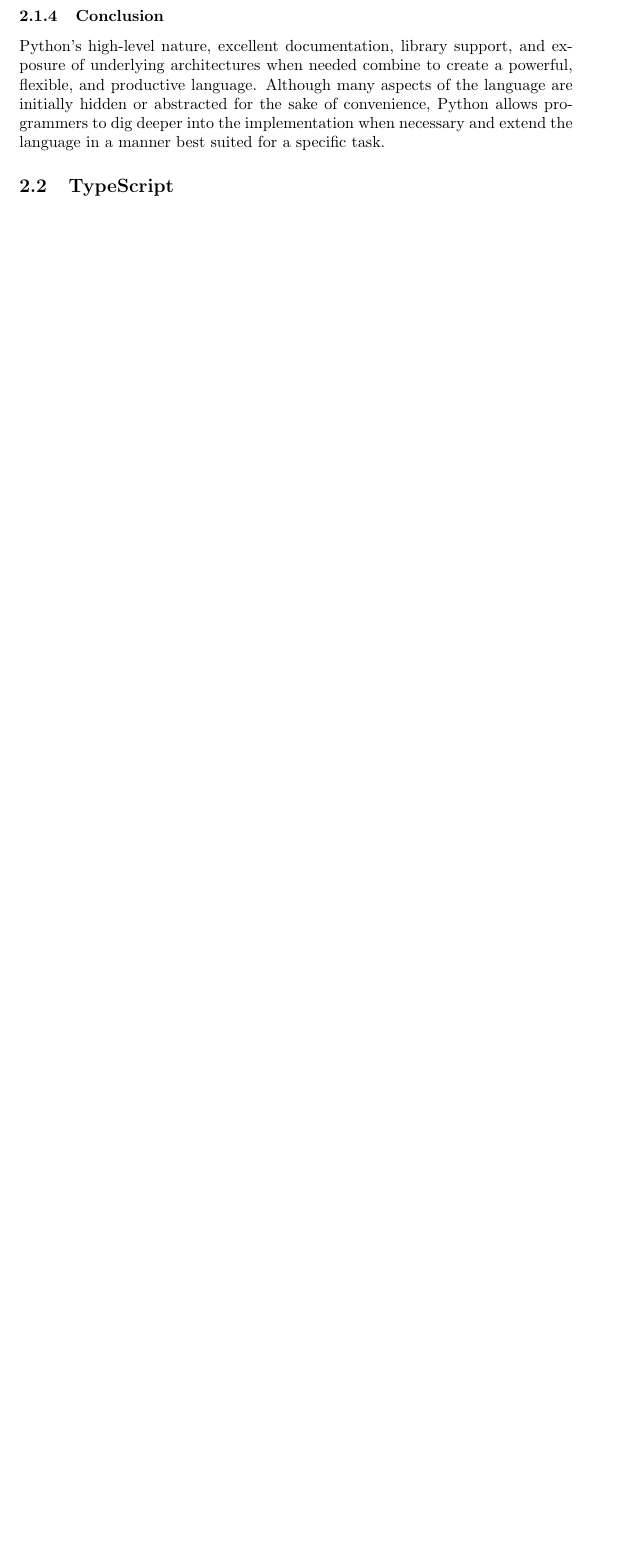
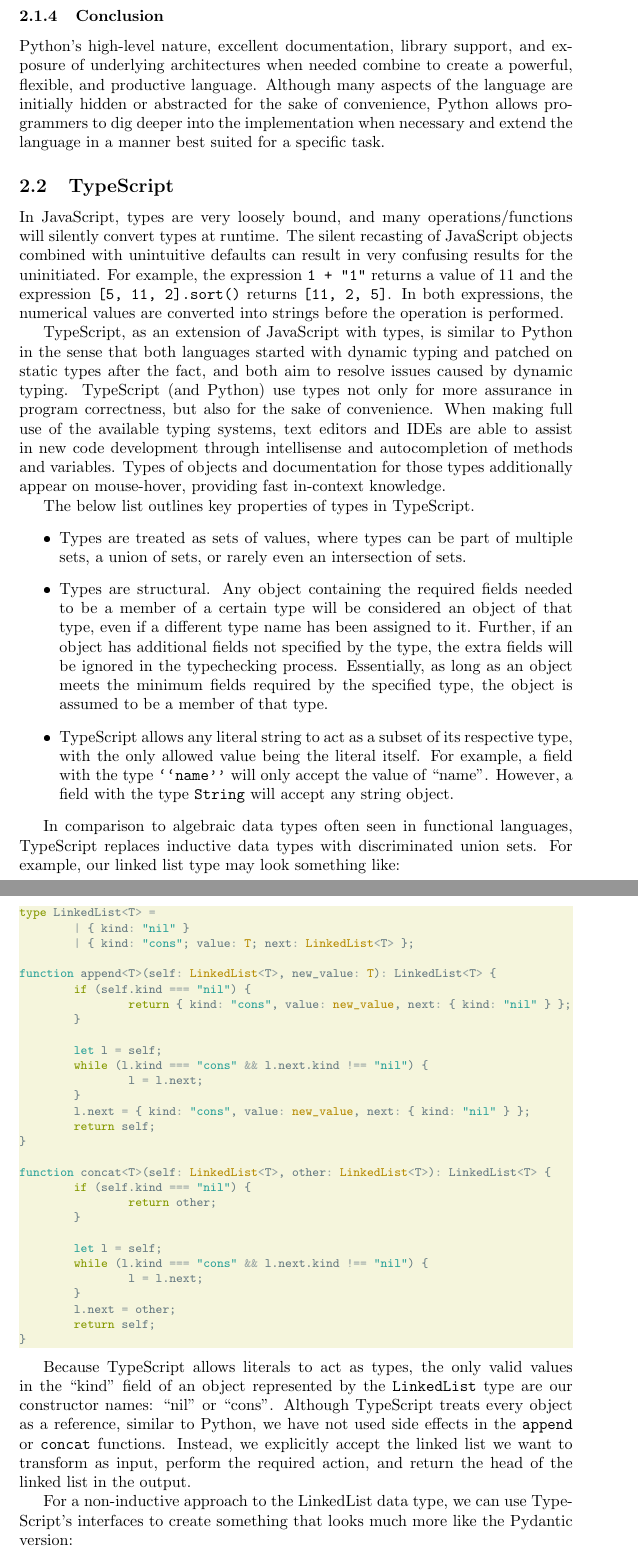
Before and after one commit to Ant13731/compilers, a LaTeX document (directed_readings/ADT/adt_survey.tex): part of page 5 of 7 before the commit and two parts of pages 5 and 6 of 10 after it, the two joined at a grey line, cut so that both start at the same text, the shorter picture padded with empty space. The pictures show the PDF file directed_readings/ADT/adt_survey.pdf that the author committed with the source.

Commit message:
first pass at typescript

```diff
--- a/directed_readings/ADT/adt_survey.tex
+++ b/directed_readings/ADT/adt_survey.tex
@@ -150,3 +150,45 @@ hidden or abstracted for the sake of convenience, Python allows programmers to d
 when necessary and extend the language in a manner best suited for a specific task.
 
 \subsection{TypeScript}
+
+In JavaScript, types are very loosely bound, and many operations/functions will silently convert types
+at runtime. The silent recasting of JavaScript objects combined with unintuitive defaults
+can result in very confusing results for the uninitiated. For example, the expression \texttt{1 + "1"}
+returns a value of 11 and the expression \texttt{[5, 11, 2].sort()} returns
+\texttt{[11, 2, 5]}. In both expressions, the numerical values are converted into strings before the operation is performed.
+
+TypeScript, as an extension of JavaScript with types, is similar to Python in the sense that both
+languages started with dynamic typing and patched on static types after the fact, and both aim to resolve issues caused
+by dynamic typing. TypeScript (and Python) use types not only for more assurance in program correctness,
+but also for the sake of convenience. When making full use of the available typing systems, text editors
+and IDEs are able to assist in new code development through intellisense and autocompletion of methods and variables.
+Types of objects and documentation for those types additionally appear on mouse-hover, providing fast in-context knowledge.
+
+The below list outlines key properties of types in TypeScript.
+\begin{itemize}
+    \item Types are treated as sets of values, where types can be part of multiple sets,
+    a union of sets, or rarely even an intersection of sets.
+    \item Types are structural. Any object containing the required fields needed to be a member of a certain type
+    will be considered an object of that type, even if a different type name has been assigned to it.
+    Further, if an object has additional fields not specified by the type,
+    the extra fields will be ignored in the typechecking process. Essentially, as long as an object meets the minimum
+    fields required by the specified type, the object is assumed to be a member of that type.
+    \item TypeScript allows any literal string to act as a subset of its respective type,
+    with the only allowed value being the literal itself.
+    For example, a field with the type \texttt{``name''} will only accept the value of ``name''.
+    However, a field with the type \texttt{String} will accept any string object.
+
+\end{itemize}
+
+In comparison to algebraic data types often seen in functional languages, TypeScript replaces inductive data types
+with discriminated union sets. For example, our linked list type may look something like:
+\inputminted{typescript}{linked_list/main.ts}
+
+Because TypeScript allows literals to act as types, the only valid values in the ``kind'' field
+of an object represented by the \texttt{LinkedList} type are our constructor names: ``nil'' or ``cons''.
+Although TypeScript treats every object as a reference, similar to Python, we have not used side effects
+in the \texttt{append} or \texttt{concat} functions. Instead, we explicitly accept the linked list we want to transform as
+input, perform the required action, and return the head of the linked list in the output.
+
+For a non-inductive approach to the LinkedList data type, we can use TypeScript's interfaces to create something that
+looks much more like the Pydantic version:
```
Also changed, not shown: directed_readings/ADT/adt_survey.pdf, directed_readings/ADT/adt_survey.tex (12 more changed lines), 3 other files.
